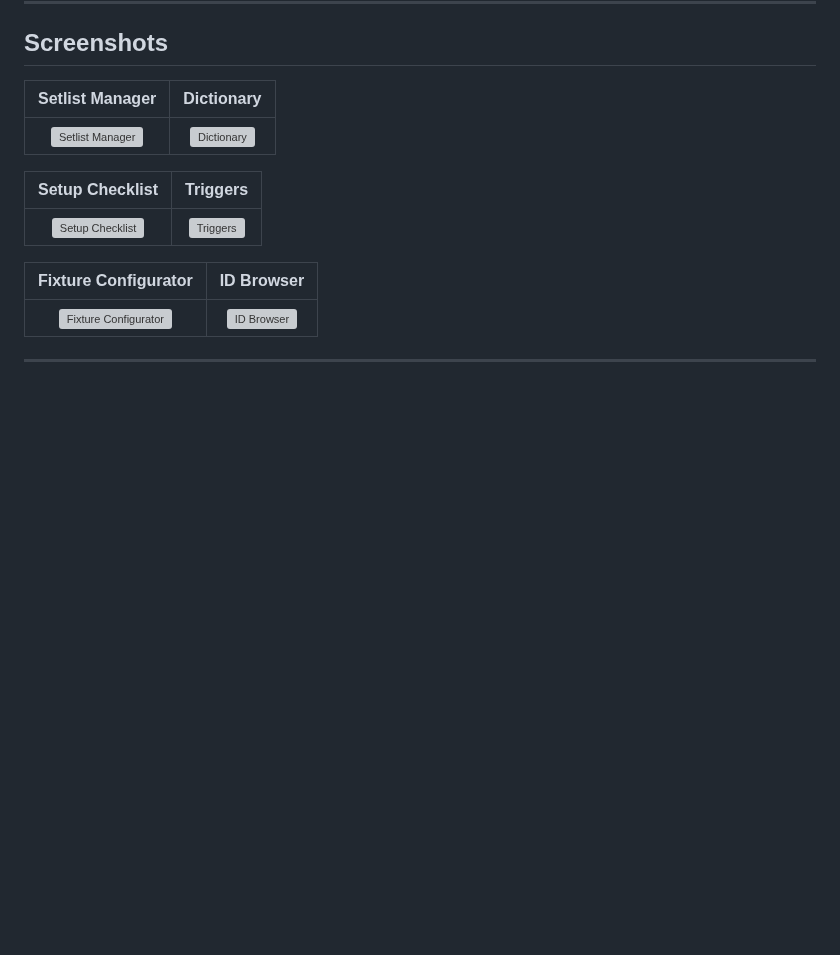
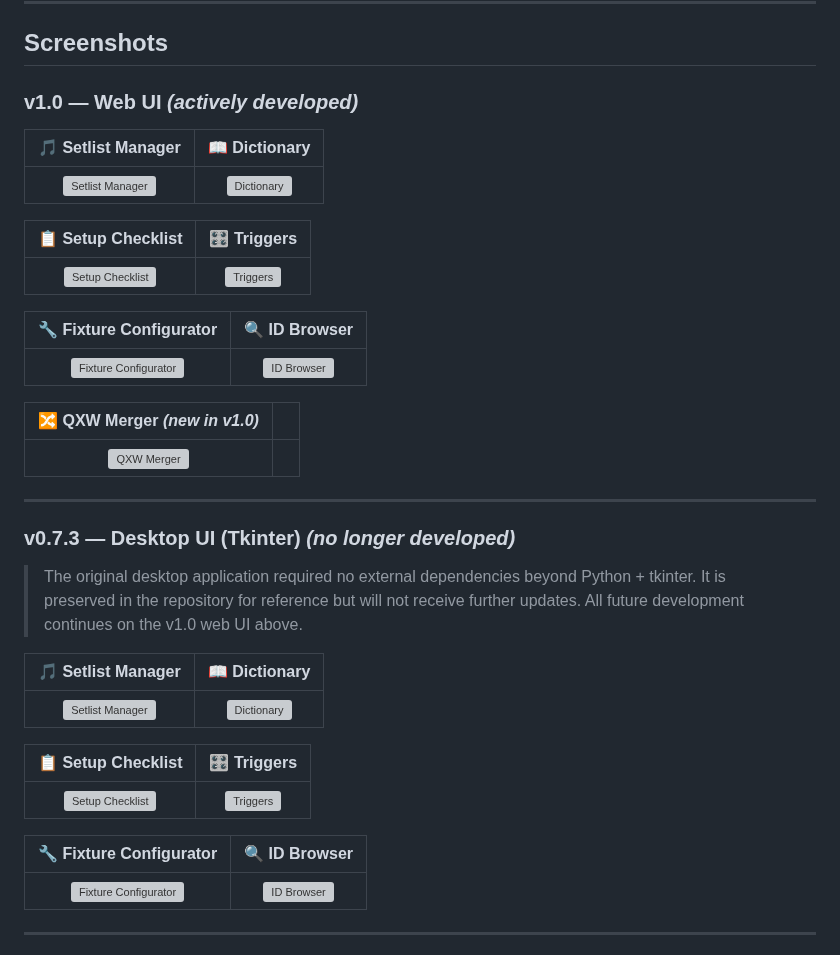
Before and after one commit to giopas/qlc-plus-swiss-knife-tool-script, a Markdown page: README.md, the part around the change. Rendered like a GitHub page; blank space fills up the shorter version; grey boxes are pictures that could not be loaded.

Commit message:
docs: add v1.0 web UI screenshots and update README gallery

```diff
--- a/README.md
+++ b/README.md
@@ -19,15 +19,41 @@ v1.0 is a **full rewrite** from a Tkinter desktop app to a **Flask web applicati
 
 ## Screenshots
 
-| Setlist Manager | Dictionary |
+### v1.0 — Web UI *(actively developed)*
+
+| 🎵 Setlist Manager | 📖 Dictionary |
+|:---:|:---:|
+| ![Setlist Manager](screenshots/webapp_setlist.png) | ![Dictionary](screenshots/webapp_dictionary.png) |
+
+| 📋 Setup Checklist | 🎛 Triggers |
+|:---:|:---:|
+| ![Setup Checklist](screenshots/webapp_checklist.png) | ![Triggers](screenshots/webapp_triggers.png) |
+
+| 🔧 Fixture Configurator | 🔍 ID Browser |
+|:---:|:---:|
+| ![Fixture Configurator](screenshots/webapp_fixtures.png) | ![ID Browser](screenshots/webapp_id_browser.png) |
+
+| 🔀 QXW Merger *(new in v1.0)* | |
+|:---:|:---:|
+| ![QXW Merger](screenshots/webapp_merger.png) | |
+
+---
+
+### v0.7.3 — Desktop UI (Tkinter) *(no longer developed)*
+
+> The original desktop application required no external dependencies beyond Python + tkinter.
+> It is preserved in the repository for reference but will not receive further updates.
+> All future development continues on the v1.0 web UI above.
+
+| 🎵 Setlist Manager | 📖 Dictionary |
 |:---:|:---:|
 | ![Setlist Manager](screenshots/tab1_setlist_manager.png) | ![Dictionary](screenshots/tab2_dictionary.png) |
 
-| Setup Checklist | Triggers |
+| 📋 Setup Checklist | 🎛 Triggers |
 |:---:|:---:|
 | ![Setup Checklist](screenshots/tab3_setup_checklist.png) | ![Triggers](screenshots/tab4_triggers.png) |
 
-| Fixture Configurator | ID Browser |
+| 🔧 Fixture Configurator | 🔍 ID Browser |
 |:---:|:---:|
 | ![Fixture Configurator](screenshots/tab5_fixture_configurator.png) | ![ID Browser](screenshots/tab6_id_browser.png) |
 
```
